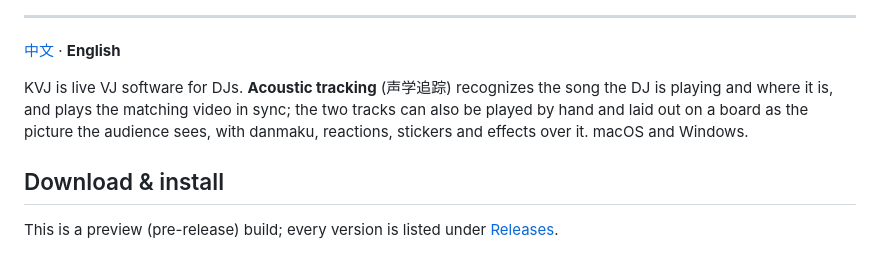
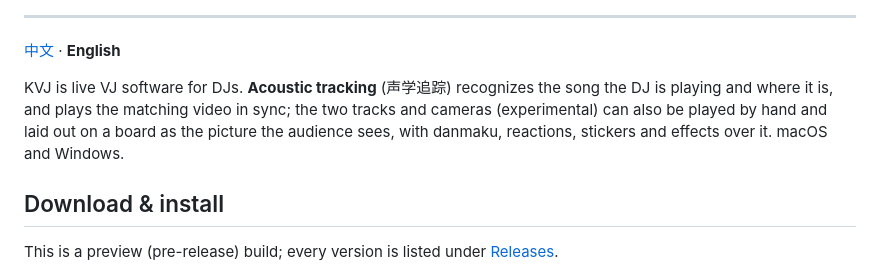
Before and after one commit to kumoSleeping/KVJ, a Markdown page: README.en.md, the part around the change. Drawn GitHub-style.

Commit message:
docs: the README's opening names cameras, experimental
Co-Authored-By: Claude Opus 5.5 <noreply@anthropic.com>

```diff
--- a/README.en.md
+++ b/README.en.md
@@ -21,7 +21,7 @@
 
 [中文](README.md) · **English**
 
-KVJ is live VJ software for DJs. **Acoustic tracking** (声学追踪) recognizes the song the DJ is playing and where it is, and plays the matching video in sync; the two tracks can also be played by hand and laid out on a board as the picture the audience sees, with danmaku, reactions, stickers and effects over it. macOS and Windows.
+KVJ is live VJ software for DJs. **Acoustic tracking** (声学追踪) recognizes the song the DJ is playing and where it is, and plays the matching video in sync; the two tracks and cameras (experimental) can also be played by hand and laid out on a board as the picture the audience sees, with danmaku, reactions, stickers and effects over it. macOS and Windows.
 
 ## Download & install
 
```
Also changed, not shown: README.md (+1 -1 lines).
